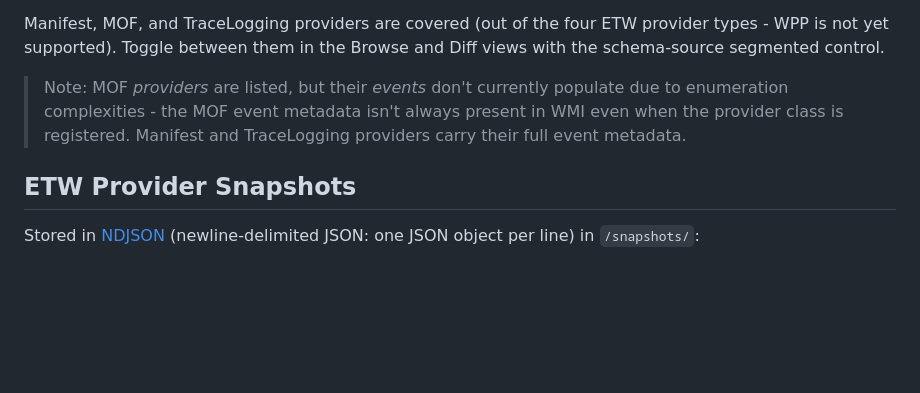
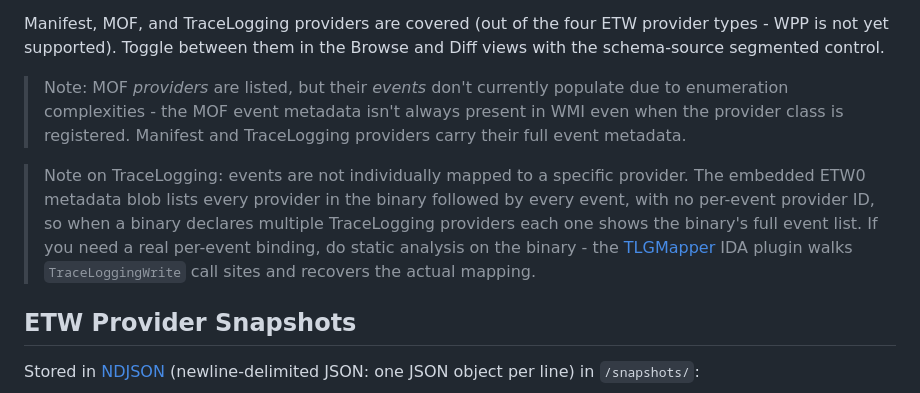
Before and after one commit to jonny-jhnson/EtwWatcher, a Markdown page: README.md, the part around the change. Rendered like a GitHub page; blank space fills up the shorter version.

Commit message:
Document the TraceLogging event-to-provider mapping limitation

```diff
--- a/README.md
+++ b/README.md
@@ -45,6 +45,8 @@ Everything runs in your browser. No backend, no telemetry. The page fetches the
 Manifest, MOF, and TraceLogging providers are covered (out of the four ETW provider types - WPP is not yet supported). Toggle between them in the Browse and Diff views with the schema-source segmented control.
 
 > Note: MOF *providers* are listed, but their *events* don't currently populate due to enumeration complexities - the MOF event metadata isn't always present in WMI even when the provider class is registered. Manifest and TraceLogging providers carry their full event metadata.
+
+> Note on TraceLogging: events are not individually mapped to a specific provider. The embedded ETW0 metadata blob lists every provider in the binary followed by every event, with no per-event provider ID, so when a binary declares multiple TraceLogging providers each one shows the binary's full event list. If you need a real per-event binding, do static analysis on the binary - the [TLGMapper](https://github.com/AsuNa-jp/TLGMapper) IDA plugin walks `TraceLoggingWrite` call sites and recovers the actual mapping.
 
 ## ETW Provider Snapshots
 
```
